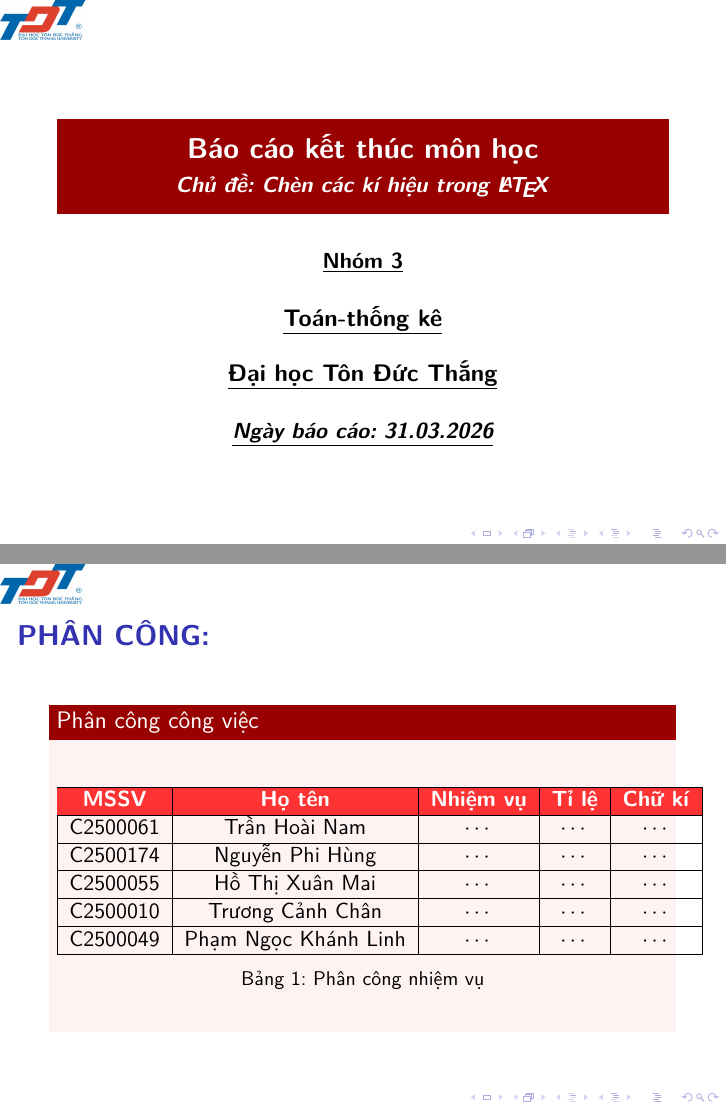
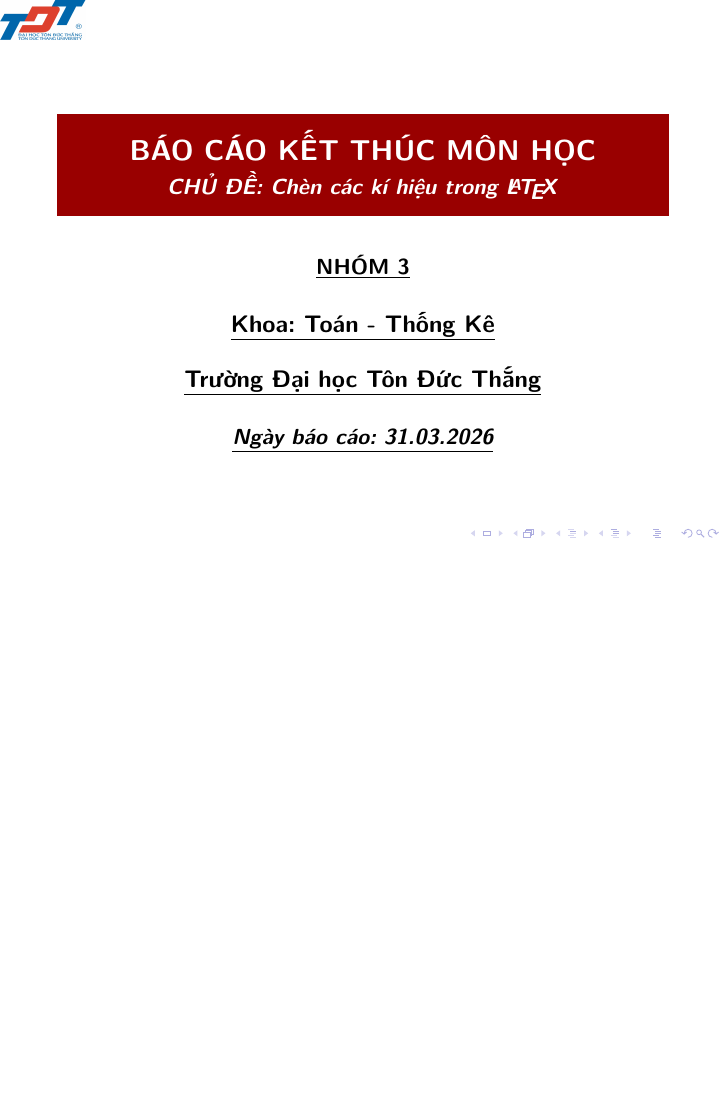
Before and after one commit to Nhom-3-Latex/BaiCuoiKi, LaTeX slides (Nhom3.tex): pages 1 and 2 of 52 before the commit and page 1 of 51 after it, the two joined at a grey line, the shorter picture padded with empty space. Compiled offline with pdfLaTeX; a LaTeX package or settings file that is missing is left out.

Commit message:
Hung da sua lan 9

```diff
--- a/Nhom3.tex
+++ b/Nhom3.tex
@@ -55,11 +55,11 @@
 \newcommand{\slidenum}{\thegroup.\thesubslide}
 \newcounter{subslide}
 \begin{document}
-	\author[Nhóm 3]{\textbf{\underline{Nhóm 3}}}
-	\title[Báo cáo kết thúc môn học]{\textbf{Báo cáo kết thúc môn học}}
-	\subtitle{\textbf{\textit{Chủ đề: Chèn các kí hiệu trong \LaTeX}}}
-	\institute[Toán-thống kê]{\large{\textbf{\underline{Toán-thống kê}}\\[1em]
-			\textbf{\underline{Đại học Tôn Đức Thắng}}}}
+	\author[Nhóm 3]{\textbf{\underline{NHÓM 3}}}
+	\title[BÁO CÁO KẾT THÚC MÔN HỌC]{\textbf{BÁO CÁO KẾT THÚC MÔN HỌC}}
+	\subtitle{\textbf{\textit{CHỦ ĐỀ: Chèn các kí hiệu trong \LaTeX}}}
+	\institute[Toán - Thống Kê]{\large{\textbf{\underline{Khoa: Toán - Thống Kê}}\\[1em]
+			\textbf{\underline{Trường Đại học Tôn Đức Thắng}}}}
 
 	\date[Ngày báo cáo: 31.03.2026]{\textbf{\textit{\underline{Ngày báo cáo: 31.03.2026}}}}
 	%\logo{\includegraphics[scale=0.2]{logo_tdtu/TĐT_logo.png}}
@@ -70,29 +70,6 @@
 		\maketitle
 		\centering
 		%\includegraphics[scale=0.2]{logo_tdtu/TĐT_logo.png}
-	\end{frame}
-	\begin{frame}{\textbf{PHÂN CÔNG:}}
-		\begin{block}{Phân công công việc}
-			\begin{table}[h]
-				\begin{tabular}{|c|c|c|c|c|}
-					\hline
-					\rowcolor{red!80}
-					\color{white}{\textbf{MSSV}} &\color{white}{\textbf{Họ tên}} &\color{white}{\textbf{Nhiệm vụ}} &\color{white}{\textbf{Tỉ lệ}} & \color{white}{\textbf{Chữ kí}}\\
-					\hline
-					C2500061 & Trần Hoài Nam & $\cdots$ & $\cdots$ & $\cdots$\\
-					\hline
-					C2500174 & Nguyễn Phi Hùng & $\cdots$ & $\cdots$ & $\cdots$\\
-					\hline
-					C2500055 & Hồ Thị Xuân Mai & $\cdots$ & $\cdots$ & $\cdots$\\
-					\hline
-					C2500010 & Trương Cảnh Chân & $\cdots$ & $\cdots$ & $\cdots$\\
-					\hline
-					C2500049 & Phạm Ngọc Khánh Linh & $\cdots$ & $\cdots$ & $\cdots$\\
-					\hline
-				\end{tabular}
-				\caption{Phân công nhiệm vụ}
-			\end{table}
-		\end{block}
 	\end{frame}
 	\begin{frame}{\textbf{\textit{Phân công công việc}}}
 		\begin{table}[h]
```
Also changed, not shown: Nhom3.pdf, Nhom3.tex (2 more changed lines), 1 other file.
